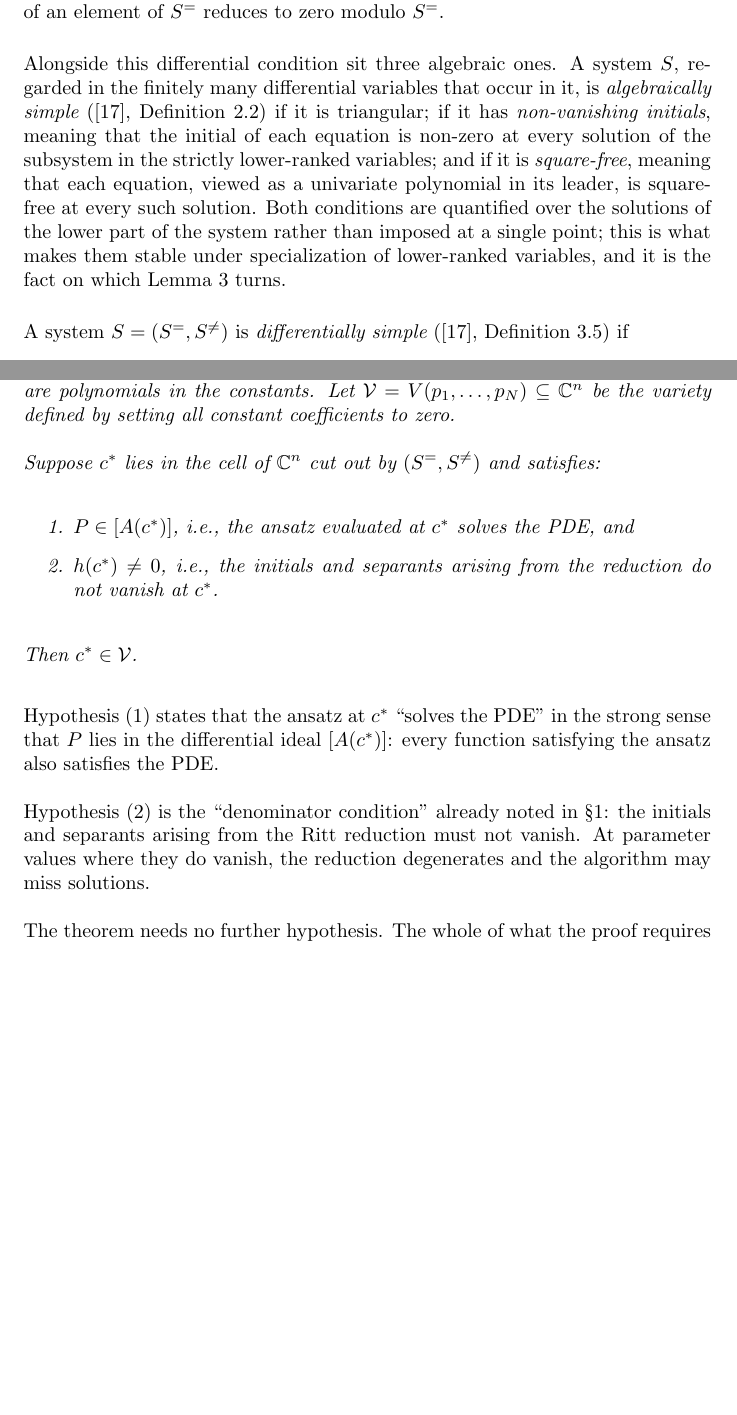
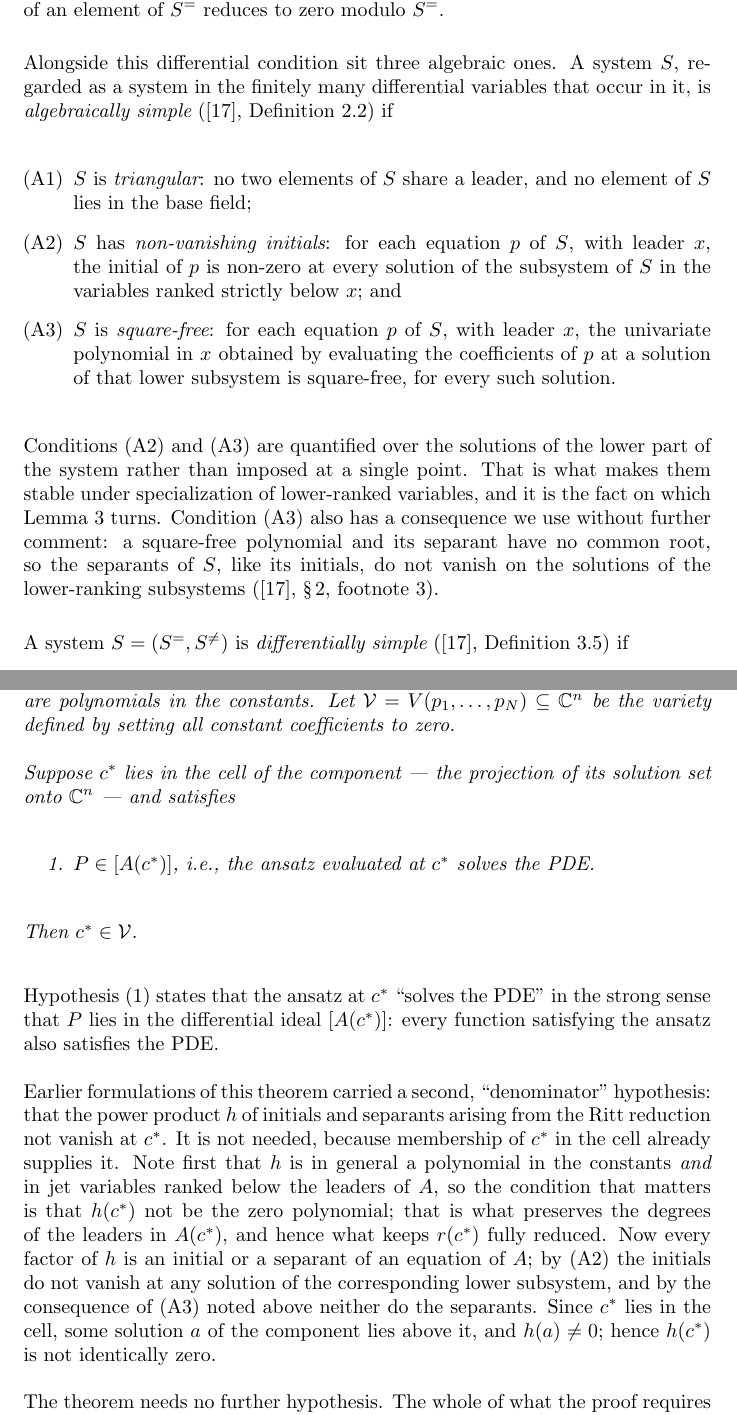
Before and after one commit to BrentBaccala/NewMethod, a LaTeX paper (NewMethod.tex): two parts of pages 7 and 15 of 41 before the commit and two parts of pages 7 and 15 of 42 after it, joined at a grey line, cut so that both start at the same text, the shorter picture padded with empty space. Compiled offline with pdfLaTeX.

Commit message:
NewMethod: drop the denominator hypothesis; expand algebraic simplicity
Three changes.

1. Hypothesis (2), h(c*) != 0, is deleted. It was implied by membership of c* in
the component's cell, once "cell" is pinned down as the projection of the
component's solution set onto C^n -- so every point of the cell carries at least
one solution. Every factor of h is an initial or separant of an equation of A;
(A2) makes the initials non-vanishing at solutions of the lower subsystem and
the footnote-3 consequence of (A3) does the same for the separants, so h(a) != 0
at any solution a above c*, and h(c*) is therefore not the zero polynomial --
which is the form the proof actually needs, since h involves jet variables and
not only constants. Both the lemma and the theorem now define the cell as the
projection. The completeness theorem is left with a single hypothesis.

Also fixed a spurious citation in the proof: the step h(c*)P in [A(c*)] follows
from (1) alone, since ideals absorb multiplication, and never needed (2). And
dropped the trailing "because the denominator vanishes there" from the
sufficiency caveat, which referred to the deleted hypothesis.

2. Robertz is now cited twice throughout -- LNM 2121 (2014) together with the
2018 lecture notes, which are freely available and restate the two propositions
we use as Prop. 3.29 and Prop. 3.30. New bibitem RobertzCIRM.

3. Algebraically simple is written out as (A1)-(A3), matching the enumerated
form already used for differentially simple (S1)-(S4), with the separant
consequence of square-freeness recorded explicitly since the argument in item 1
depends on it.

Co-Authored-By: Claude Opus 5 (1M context) <noreply@anthropic.com>
Claude-Session: https://claude.ai/code/session_01XK1xqVNDyAvShDDW9BL59N

```diff
--- a/NewMethod.tex
+++ b/NewMethod.tex
@@ -497,16 +497,30 @@ modulo $S^=$.
 
 \smallskip
 Alongside this differential condition sit three algebraic ones.  A system $S$,
-regarded in the finitely many differential variables that occur in it, is {\it
-algebraically simple} (\cite{ThomasDecomp}, Definition~2.2) if it is triangular;
-if it has {\it non-vanishing initials}, meaning that the initial of each
-equation is non-zero at every solution of the subsystem in the strictly
-lower-ranked variables; and if it is {\it square-free}, meaning that each
-equation, viewed as a univariate polynomial in its leader, is square-free at
-every such solution.  Both conditions are quantified over the solutions of the
-lower part of the system rather than imposed at a single point; this is what
-makes them stable under specialization of lower-ranked variables, and it is the
-fact on which Lemma~\ref{lem:specialization} turns.
+regarded as a system in the finitely many differential variables that occur in
+it, is {\it algebraically simple} (\cite{ThomasDecomp}, Definition~2.2) if
+
+\begin{enumerate}
+\item[\rm(A1)] $S$ is {\it triangular}: no two elements of $S$ share a leader,
+  and no element of $S$ lies in the base field;
+\item[\rm(A2)] $S$ has {\it non-vanishing initials}: for each equation $p$ of
+  $S$, with leader $x$, the initial of $p$ is non-zero at every solution of the
+  subsystem of $S$ in the variables ranked strictly below~$x$; and
+\item[\rm(A3)] $S$ is {\it square-free}: for each equation $p$ of $S$, with
+  leader $x$, the univariate polynomial in $x$ obtained by evaluating the
+  coefficients of $p$ at a solution of that lower subsystem is square-free, for
+  every such solution.
+\end{enumerate}
+
+\noindent
+Conditions (A2) and~(A3) are quantified over the solutions of the lower part of
+the system rather than imposed at a single point.  That is what makes them
+stable under specialization of lower-ranked variables, and it is the fact on
+which Lemma~\ref{lem:specialization} turns.  Condition~(A3) also has a
+consequence we use without further comment: a square-free polynomial and its
+separant have no common root, so the separants of $S$, like its initials, do not
+vanish on the solutions of the lower-ranking subsystems (\cite{ThomasDecomp},
+\S\,2, footnote~3).
 
 \smallskip
 A system $S = (S^=, S^{\ne})$ is {\it differentially simple}
@@ -908,13 +923,11 @@ $p_\alpha$ are polynomials in the constants.  Let
 $\mathcal{V} = V(p_1, \ldots, p_N) \subseteq \mathbb{C}^n$ be the variety
 defined by setting all constant coefficients to zero.
 
-Suppose $c^*$ lies in the cell of $\mathbb{C}^n$ cut out by
-$(S^=, S^{\ne})$ and satisfies:
+Suppose $c^*$ lies in the cell of the component --- the projection of its
+solution set onto $\mathbb{C}^n$ --- and satisfies
 
 \begin{enumerate}
-\item $P \in [A(c^*)]$, i.e., the ansatz evaluated at $c^*$ solves the PDE, and
-\item $h(c^*) \ne 0$, i.e., the initials and separants arising from the
-  reduction do not vanish at~$c^*$.
+\item $P \in [A(c^*)]$, i.e., the ansatz evaluated at $c^*$ solves the PDE.
 \end{enumerate}
 
 Then $c^* \in \mathcal{V}$.
@@ -924,10 +937,19 @@ Hypothesis~(1) states that the ansatz at $c^*$ ``solves the PDE'' in the
 strong sense that $P$ lies in the differential ideal $[A(c^*)]$: every
 function satisfying the ansatz also satisfies the PDE.
 
-Hypothesis~(2) is the ``denominator condition'' already noted in
-\S\ref{sec:Solution Algorithm}: the initials and separants arising from the
-Ritt reduction must not vanish.  At parameter values where they do vanish,
-the reduction degenerates and the algorithm may miss solutions.
+Earlier formulations of this theorem carried a second, ``denominator''
+hypothesis: that the power product $h$ of initials and separants arising from
+the Ritt reduction not vanish at~$c^*$.  It is not needed, because membership of
+$c^*$ in the cell already supplies it.  Note first that $h$ is in general a
+polynomial in the constants {\it and} in jet variables ranked below the leaders
+of~$A$, so the condition that matters is that $h(c^*)$ not be the zero
+polynomial; that is what preserves the degrees of the leaders in $A(c^*)$, and
+hence what keeps $r(c^*)$ fully reduced.  Now every factor of $h$ is an initial
+or a separant of an equation of $A$; by (A2) the initials do not vanish at any
+solution of the corresponding lower subsystem, and by the consequence of (A3)
+noted above neither do the separants.  Since $c^*$ lies in the cell, some
+solution~$a$ of the component lies above it, and $h(a) \ne 0$; hence $h(c^*)$ is
+not identically zero.
 
 The theorem needs no further hypothesis.  The whole of what the proof requires
 --- that reduction to zero decide membership, and that the relevant ideal be
```
Also changed, not shown: NewMethod.tex (49 more changed lines).
